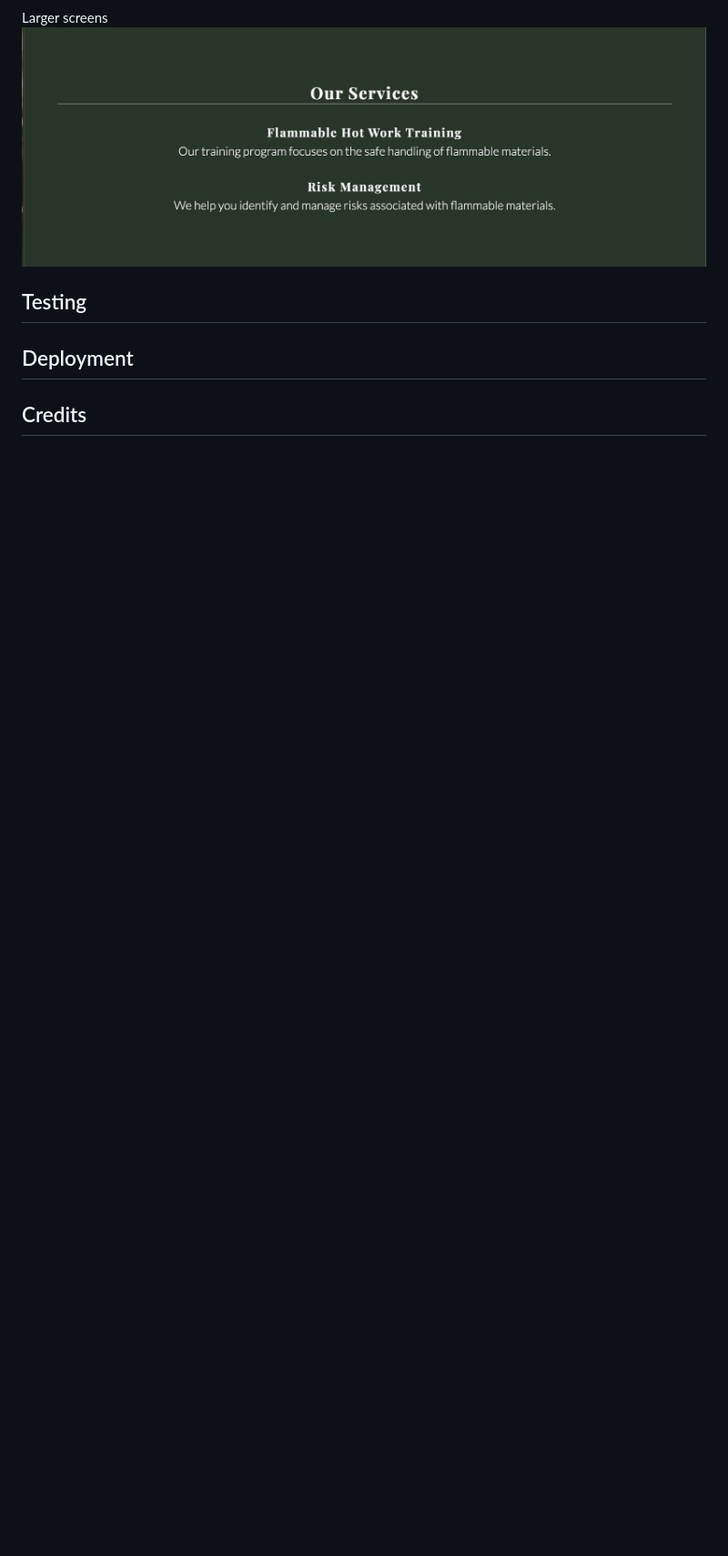
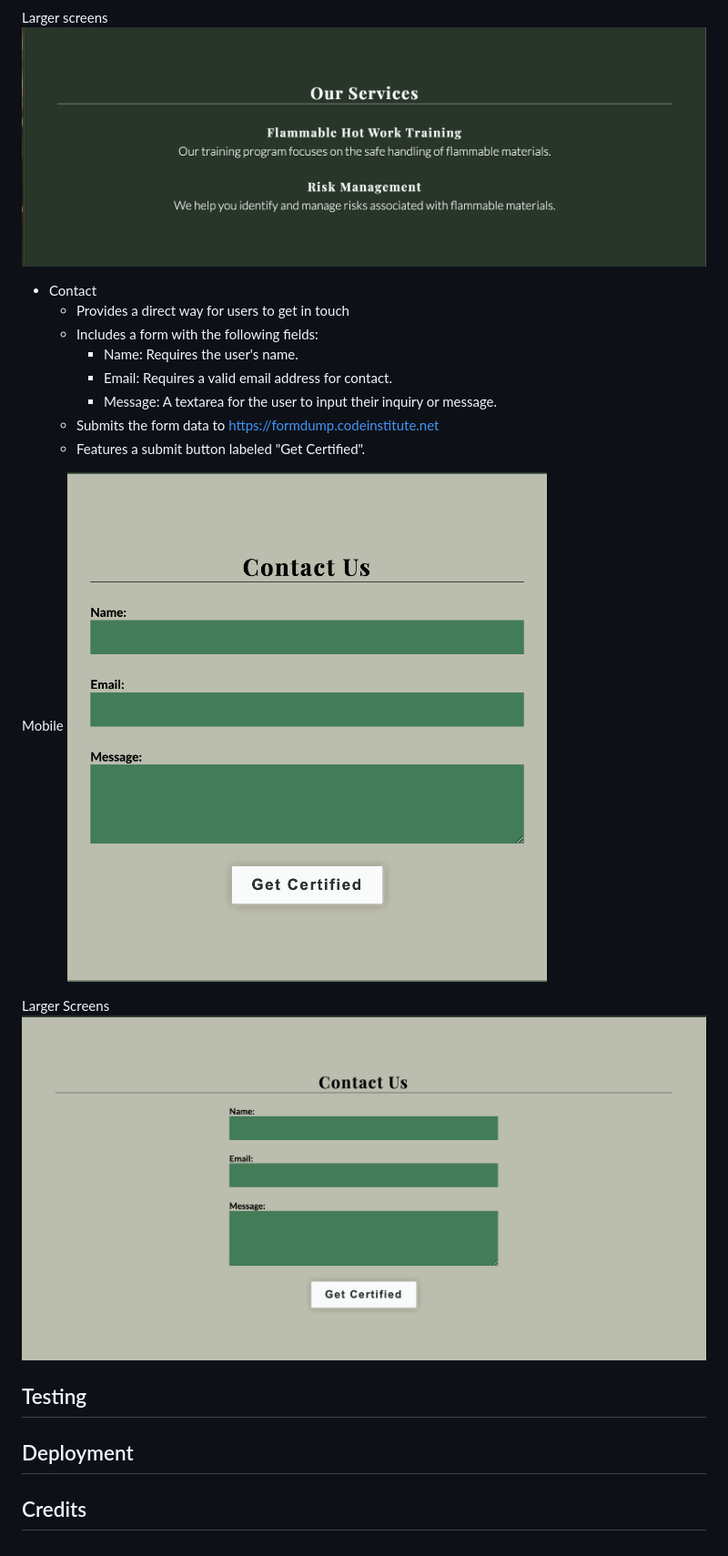
Before and after one commit to andreaslarssamils-dev/safteycertificationhub, a Markdown page: README.md, the part around the change. Shown: that part at 91% size. Rendered like a GitHub page; pictures changed too: assets/larger-screens-contactform.png (added), assets/mobile-contact-form.png (added); blank space fills up the shorter version.

Commit message:
add contact section bullet points in readme with screen shots

```diff
--- a/README.md
+++ b/README.md
@@ -54,6 +54,21 @@ Mobile
 Larger screens
 ![Screens shot with larger screens services section](/assets/larger-screens-services.png)
 
+- Contact
+  - Provides a direct way for users to get in touch
+  - Includes a form with the following fields:
+    - Name: Requires the user's name.
+    - Email: Requires a valid email address for contact.
+    - Message: A textarea for the user to input their inquiry or message.
+  - Submits the form data to https://formdump.codeinstitute.net
+  - Features a submit button labeled "Get Certified".
+
+Mobile
+![Screen shot with contact section](/assets/mobile-contact-form.png)
+
+Larger Screens
+![Screen shot with contact section for larger screens](/assets/larger-screens-contactform.png)
+
 ## Testing
 
 ## Deployment
```
